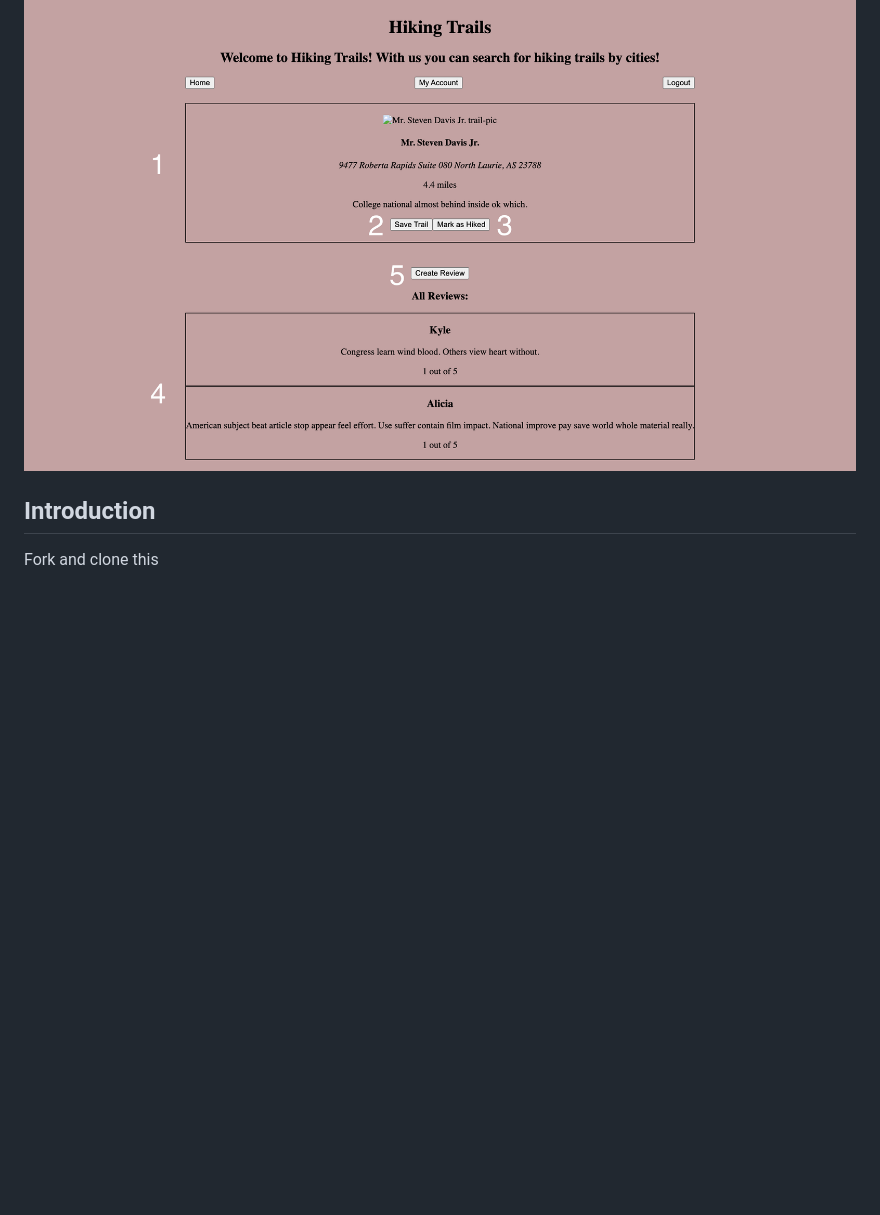
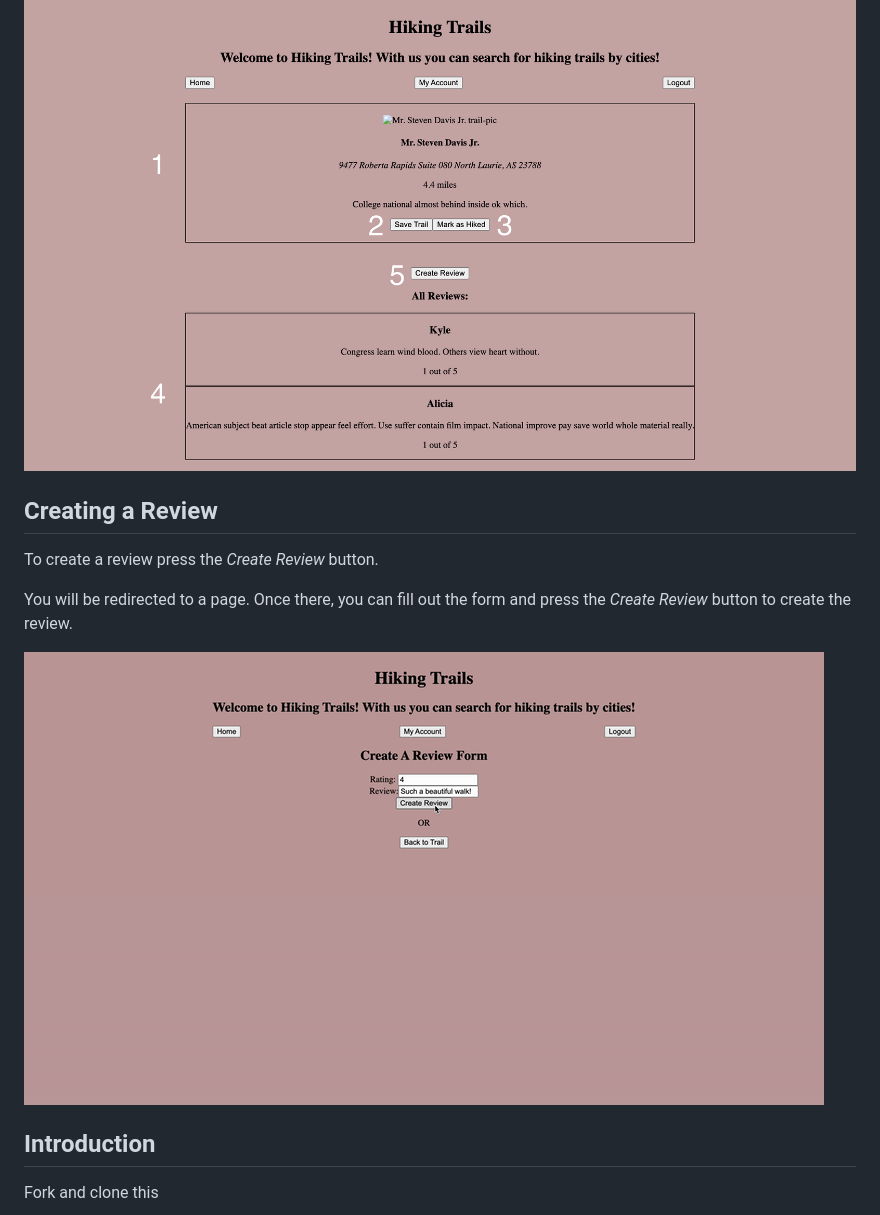
Before and after one commit to CristianAlaniz20/python-p4-trail-app-project, a Markdown page: README.md, the part around the change. Rendered like a GitHub page; pictures changed too: gifs/CreateReview-ezgif.com-video-to-gif-converter.gif (added); blank space fills up the shorter version.

Commit message:
README.md: add Creating a Review tab. Add CreateReview gif to gifs folder.

```diff
--- a/README.md
+++ b/README.md
@@ -60,6 +60,14 @@ Doing so will allow you to:
 5. Create a review for the trail
 
 ![View Trail Page Image](images/ViewTrailPageSS.png)
+
+## Creating a Review
+
+To create a review press the _Create Review_ button.
+
+You will be redirected to a page. Once there, you can fill out the form and press the _Create Review_ button to create the review.
+
+![Create Review gif](gifs/CreateReview-ezgif.com-video-to-gif-converter.gif)
 
 ## Introduction
 
```
